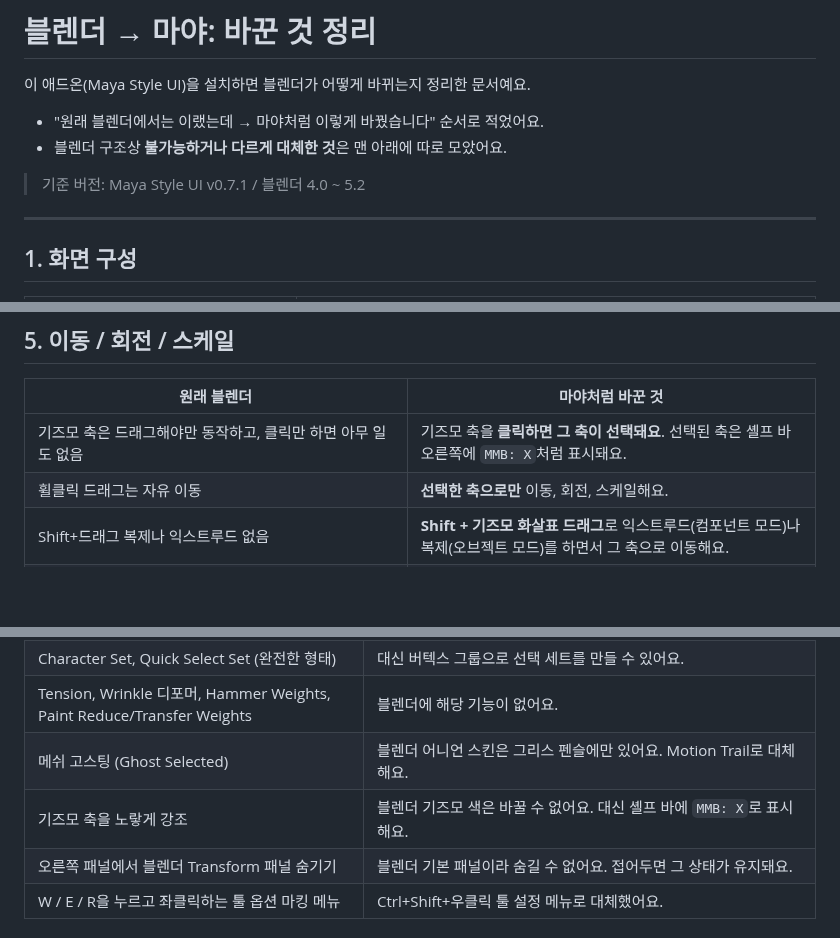
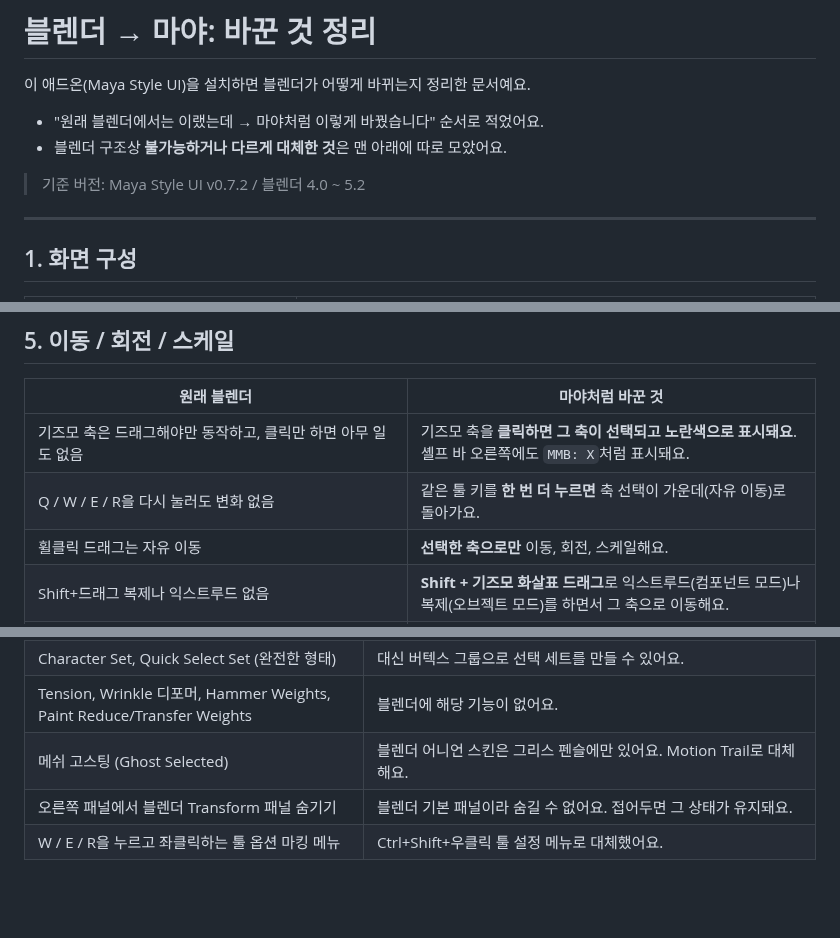
Before and after one commit to 9amechoung/BlanderToMaya, a Markdown page: docs/CHANGES_KO.md, 3 parts joined by grey strips. GitHub-like rendering; blank space fills up the shorter version.

```diff
--- a/docs/CHANGES_KO.md
+++ b/docs/CHANGES_KO.md
@@ -5,7 +5,7 @@
 - "원래 블렌더에서는 이랬는데 → 마야처럼 이렇게 바꿨습니다" 순서로 적었어요.
 - 블렌더 구조상 **불가능하거나 다르게 대체한 것**은 맨 아래에 따로 모았어요.
 
-> 기준 버전: Maya Style UI v0.7.1 / 블렌더 4.0 ~ 5.2
+> 기준 버전: Maya Style UI v0.7.2 / 블렌더 4.0 ~ 5.2
 
 ---
 
@@ -127,7 +127,8 @@
 
 | 원래 블렌더 | 마야처럼 바꾼 것 |
 |---|---|
-| 기즈모 축은 드래그해야만 동작하고, 클릭만 하면 아무 일도 없음 | 기즈모 축을 **클릭하면 그 축이 선택돼요**. 선택된 축은 셸프 바 오른쪽에 `MMB: X`처럼 표시돼요. |
+| 기즈모 축은 드래그해야만 동작하고, 클릭만 하면 아무 일도 없음 | 기즈모 축을 **클릭하면 그 축이 선택되고 노란색으로 표시돼요**. 셸프 바 오른쪽에도 `MMB: X`처럼 표시돼요. |
+| Q / W / E / R을 다시 눌러도 변화 없음 | 같은 툴 키를 **한 번 더 누르면** 축 선택이 가운데(자유 이동)로 돌아가요. |
 | 휠클릭 드래그는 자유 이동 | **선택한 축으로만** 이동, 회전, 스케일해요. |
 | Shift+드래그 복제나 익스트루드 없음 | **Shift + 기즈모 화살표 드래그**로 익스트루드(컴포넌트 모드)나 복제(오브젝트 모드)를 하면서 그 축으로 이동해요. |
 | Shift + 휠클릭 드래그 없음 | 마야처럼 **처음 드래그한 방향의 축으로 고정**해서 움직여요. |
@@ -160,7 +161,6 @@
 | Character Set, Quick Select Set (완전한 형태) | 대신 버텍스 그룹으로 선택 세트를 만들 수 있어요. |
 | Tension, Wrinkle 디포머, Hammer Weights, Paint Reduce/Transfer Weights | 블렌더에 해당 기능이 없어요. |
 | 메쉬 고스팅 (Ghost Selected) | 블렌더 어니언 스킨은 그리스 펜슬에만 있어요. Motion Trail로 대체해요. |
-| 기즈모 축을 노랗게 강조 | 블렌더 기즈모 색은 바꿀 수 없어요. 대신 셸프 바에 `MMB: X`로 표시해요. |
 | 오른쪽 패널에서 블렌더 Transform 패널 숨기기 | 블렌더 기본 패널이라 숨길 수 없어요. 접어두면 그 상태가 유지돼요. |
 | W / E / R을 누르고 좌클릭하는 툴 옵션 마킹 메뉴 | Ctrl+Shift+우클릭 툴 설정 메뉴로 대체했어요. |
 
```
Also changed, not shown: CHANGELOG.md (+6 -0 lines), README.md (+3 -2 lines), docs/screenshot_axis_highlight.png (added), 6 other files.
